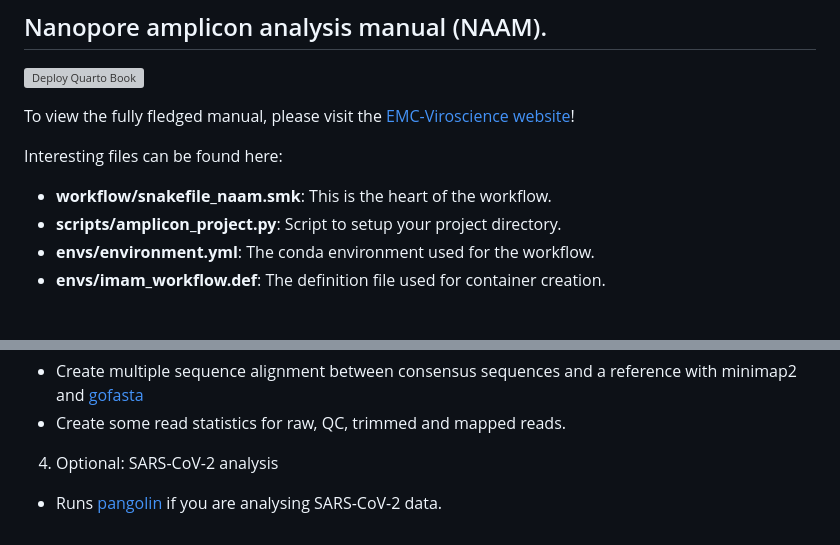
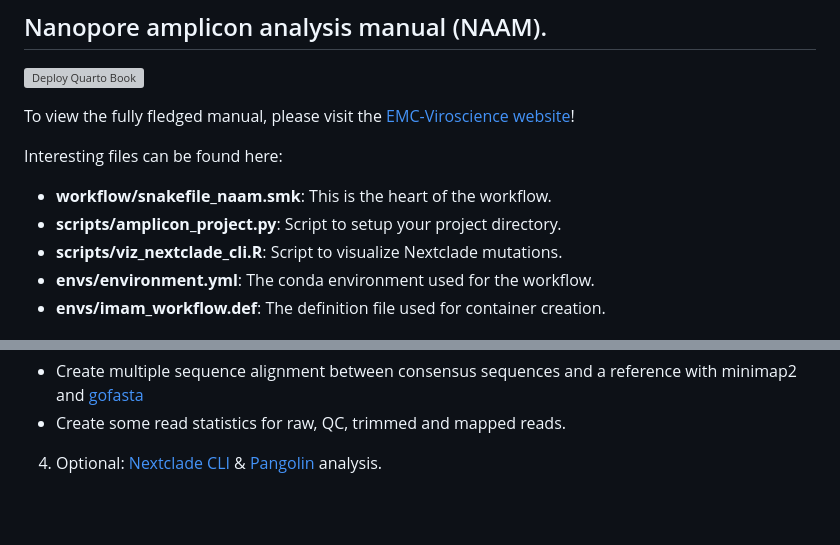
Before and after one commit to LucvZon/nanopore-amplicon-analysis-manual, a Markdown page: README.md, 2 parts joined by grey strips. GitHub-like rendering; blank space fills up the shorter version; grey boxes are pictures that could not be loaded.

Commit message:
added nextclade

```diff
--- a/README.md
+++ b/README.md
@@ -8,6 +8,7 @@ Interesting files can be found here:
 
 -   **workflow/snakefile_naam.smk**: This is the heart of the workflow.
 -   **scripts/amplicon_project.py**: Script to setup your project directory.
+-   **scripts/viz_nextclade_cli.R**: Script to visualize Nextclade mutations.
 -   **envs/environment.yml**: The conda environment used for the workflow.
 -   **envs/imam_workflow.def**: The definition file used for container creation.
 
@@ -87,5 +88,4 @@ cd ..
   -   Create multiple sequence alignment between consensus sequences and a reference with minimap2 and [gofasta](https://github.com/virus-evolution/gofasta)
   -   Create some read statistics for raw, QC, trimmed and mapped reads.
 
-4.  Optional: SARS-CoV-2 analysis
-  -   Runs [pangolin](https://github.com/cov-lineages/pangolin) if you are analysing SARS-CoV-2 data.
+4.  Optional: [Nextclade CLI](https://docs.nextstrain.org/projects/nextclade/en/stable/user/nextclade-cli/index.html) & [Pangolin](https://github.com/cov-lineages/pangolin) analysis.
```
